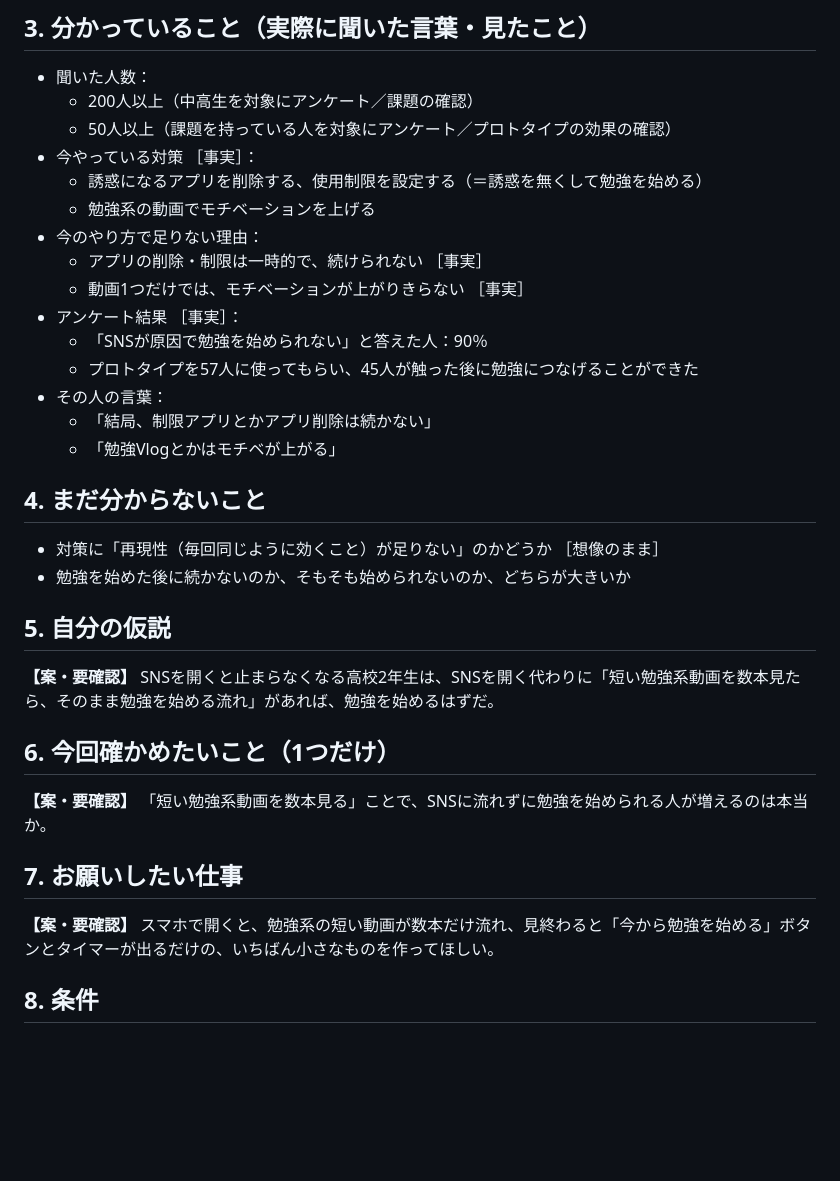
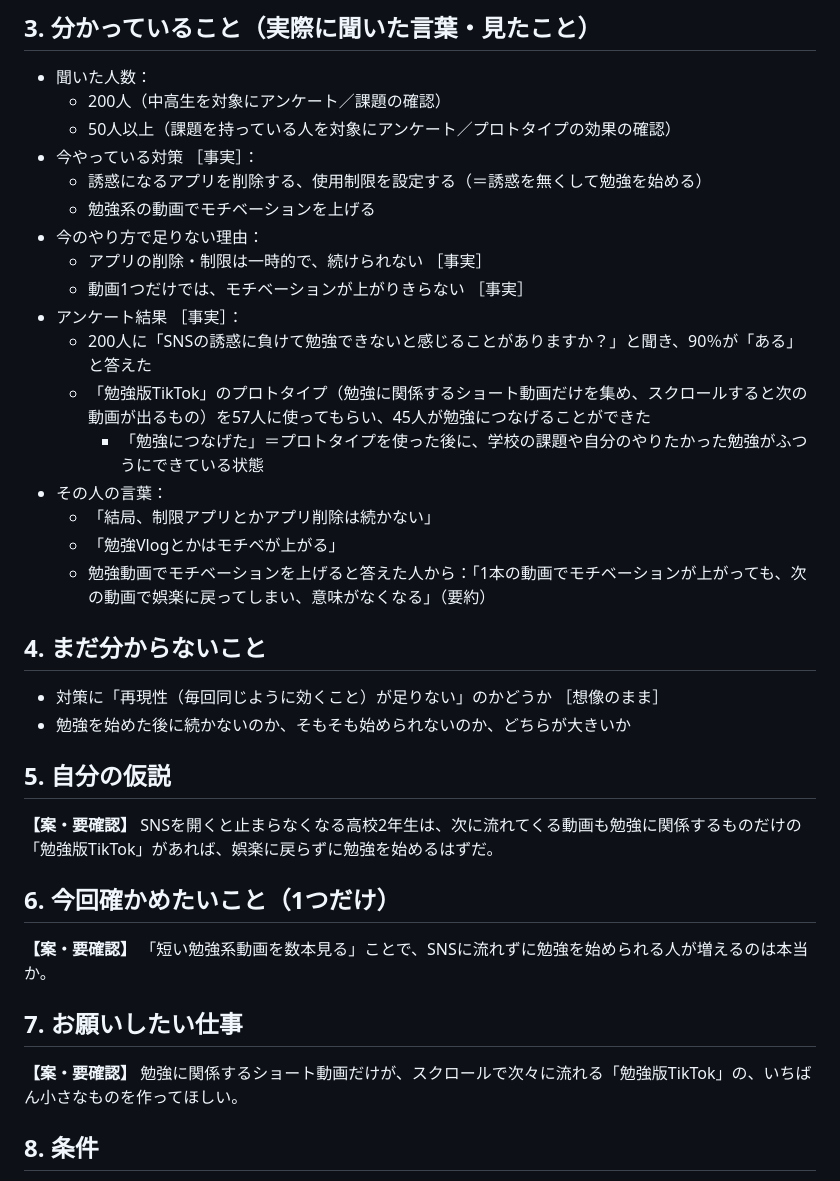
Before and after one commit to ryugo201001037-wq/zo-ne-NOW, a Markdown page: docs/発注書.md, the part around the change. Drawn GitHub-style; blank space fills up the shorter version.

Commit message:
発注書：アンケートの質問文・プロトタイプの中身・「勉強につなげた」の定義を記入
Co-Authored-By: Claude Opus 5.5 <noreply@anthropic.com>
Claude-Session: https://claude.ai/code/session_013L49voTpHJaTtiRgd717qU

```diff
--- a/docs/発注書.md
+++ b/docs/発注書.md
@@ -16,7 +16,7 @@ CEO 名：新垣 琉伍
 
 ## 3. 分かっていること（実際に聞いた言葉・見たこと）
 - 聞いた人数：
-  - 200人以上（中高生を対象にアンケート／課題の確認）
+  - 200人（中高生を対象にアンケート／課題の確認）
   - 50人以上（課題を持っている人を対象にアンケート／プロトタイプの効果の確認）
 - 今やっている対策 ［事実］：
   - 誘惑になるアプリを削除する、使用制限を設定する（＝誘惑を無くして勉強を始める）
@@ -25,11 +25,13 @@ CEO 名：新垣 琉伍
   - アプリの削除・制限は一時的で、続けられない ［事実］
   - 動画1つだけでは、モチベーションが上がりきらない ［事実］
 - アンケート結果 ［事実］：
-  - 「SNSが原因で勉強を始められない」と答えた人：90％
-  - プロトタイプを57人に使ってもらい、45人が触った後に勉強につなげることができた
+  - 200人に「SNSの誘惑に負けて勉強できないと感じることがありますか？」と聞き、90％が「ある」と答えた
+  - 「勉強版TikTok」のプロトタイプ（勉強に関係するショート動画だけを集め、スクロールすると次の動画が出るもの）を57人に使ってもらい、45人が勉強につなげることができた
+    - 「勉強につなげた」＝プロトタイプを使った後に、学校の課題や自分のやりたかった勉強がふつうにできている状態
 - その人の言葉：
   - 「結局、制限アプリとかアプリ削除は続かない」
   - 「勉強Vlogとかはモチベが上がる」
+  - 勉強動画でモチベーションを上げると答えた人から：「1本の動画でモチベーションが上がっても、次の動画で娯楽に戻ってしまい、意味がなくなる」（要約）
 
 ## 4. まだ分からないこと
 - 対策に「再現性（毎回同じように効くこと）が足りない」のかどうか ［想像のまま］
@@ -37,7 +39,7 @@ CEO 名：新垣 琉伍
 
 ## 5. 自分の仮説
 **【案・要確認】**
-SNSを開くと止まらなくなる高校2年生は、SNSを開く代わりに「短い勉強系動画を数本見たら、そのまま勉強を始める流れ」があれば、勉強を始めるはずだ。
+SNSを開くと止まらなくなる高校2年生は、次に流れてくる動画も勉強に関係するものだけの「勉強版TikTok」があれば、娯楽に戻らずに勉強を始めるはずだ。
 
 ## 6. 今回確かめたいこと（1つだけ）
 **【案・要確認】**
@@ -45,7 +47,7 @@ SNSを開くと止まらなくなる高校2年生は、SNSを開く代わりに
 
 ## 7. お願いしたい仕事
 **【案・要確認】**
-スマホで開くと、勉強系の短い動画が数本だけ流れ、見終わると「今から勉強を始める」ボタンとタイマーが出るだけの、いちばん小さなものを作ってほしい。
+勉強に関係するショート動画だけが、スクロールで次々に流れる「勉強版TikTok」の、いちばん小さなものを作ってほしい。
 
 ## 8. 条件
 - 30分以内に動くこと
```
